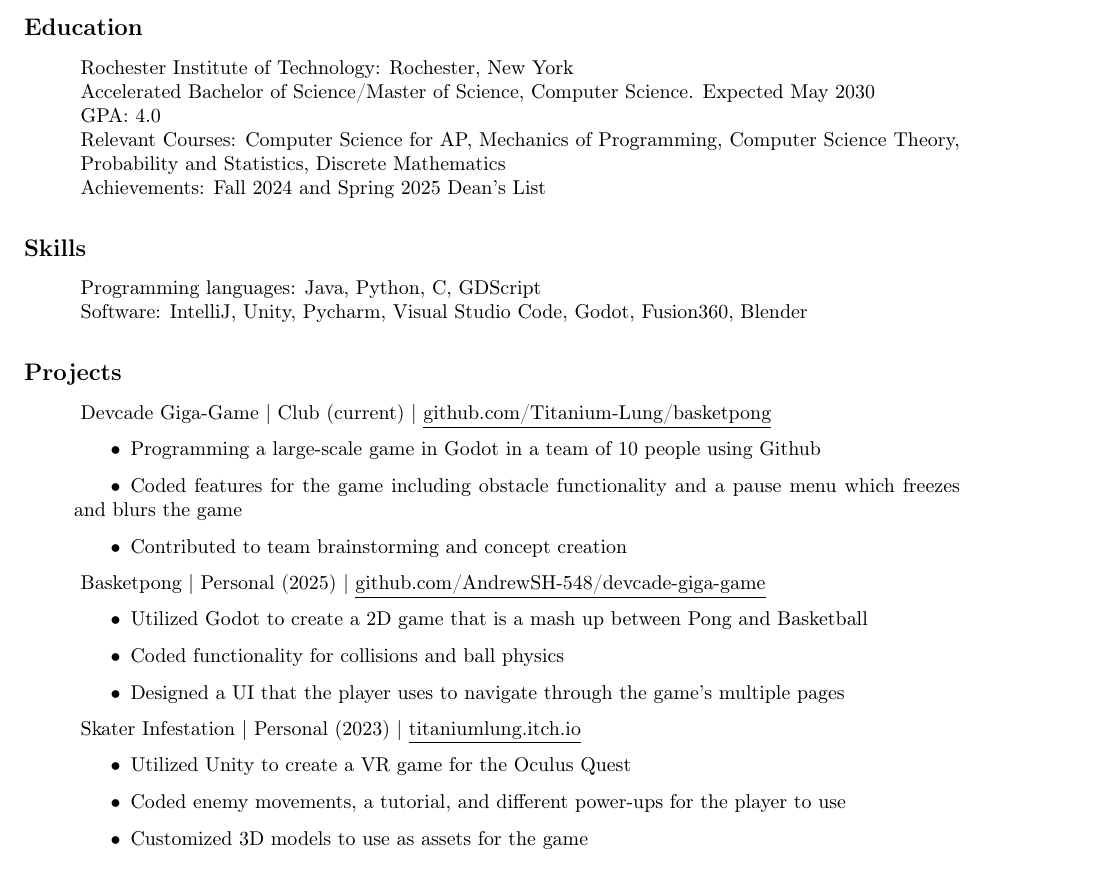
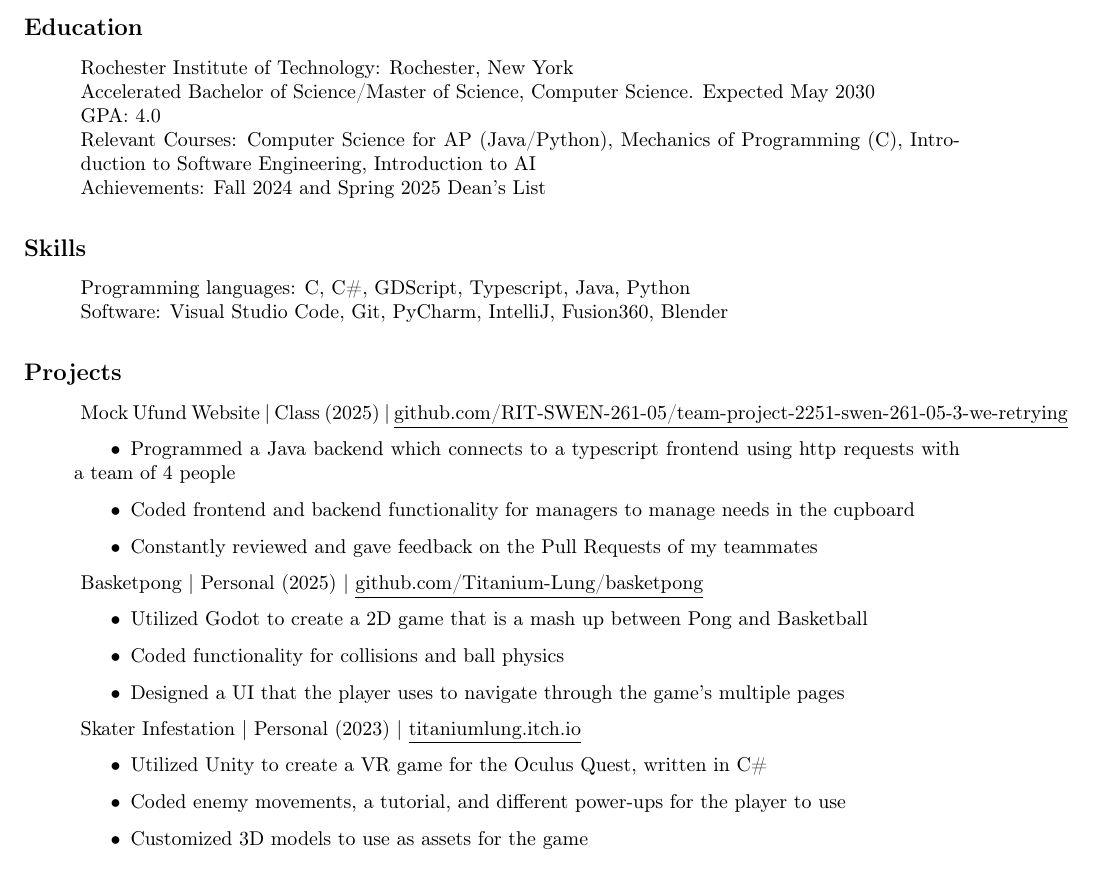
Before and after one commit to Titanium-Lung/resume, a LaTeX CV (Cooper Miles Resume.tex): part of the page, cut so that both start at the same text. Compiled offline with pdfLaTeX.

Commit message:
Name changes and updates This iteration of my resume is tailored to game companies

```diff
--- a/Resume.tex
+++ b/Cooper Miles Resume.tex
@@ -31,15 +31,15 @@ Available January - December 2026.
 Rochester Institute of Technology: Rochester, New York \\
 Accelerated Bachelor of Science/Master of Science, Computer Science. Expected May 2030 \\
 GPA: 4.0 \\
-Relevant Courses: Computer Science for AP, Mechanics of Programming, Computer Science Theory, Probability and Statistics, Discrete Mathematics \\
+Relevant Courses: Computer Science for AP (Java/Python), Mechanics of Programming (C), Introduction to Software Engineering, Introduction to AI \\
 Achievements: Fall 2024 and Spring 2025 Dean's List
 
 \setlength{\leftskip}{0cm}
 \subsection*{Skills}
 \setlength{\leftskip}{1cm}
 
-Programming languages: Java, Python, C, GDScript \\
-Software: IntelliJ, Unity, Pycharm, Visual Studio Code, Godot, Fusion360, Blender
+Programming languages: C, C\#, GDScript, Typescript, Java, Python \\
+Software: Visual Studio Code, Git, PyCharm, IntelliJ, Fusion360, Blender
 
 \setlength{\leftskip}{0cm}
 
@@ -47,14 +47,14 @@ Software: IntelliJ, Unity, Pycharm, Visual Studio Code, Godot, Fusion360, Blende
 
 \setlength{\leftskip}{1cm}
 
-Devcade Giga-Game | Club (current) | \underline{github.com/Titanium-Lung/basketpong}
+Mock Ufund Website | Class (2025) | \underline{github.com/RIT-SWEN-261-05/team-project-2251-swen-261-05-3-we-retrying}
 \begin{itemize}
 \setlength{\itemindent}{1cm}
-\item Programming a large-scale game in Godot in a team of 10 people using Github
-\item Coded features for the game including obstacle functionality and a pause menu which freezes and blurs the game
-\item Contributed to team brainstorming and concept creation
+\item Programmed a Java backend which connects to a typescript frontend using http requests with a team of 4 people
+\item Coded frontend and backend functionality for managers to manage needs in the cupboard
+\item Constantly reviewed and gave feedback on the Pull Requests of my teammates
 \end{itemize}
-Basketpong | Personal (2025) | \underline{github.com/AndrewSH-548/devcade-giga-game}
+Basketpong | Personal (2025) | \underline{github.com/Titanium-Lung/basketpong}
 \begin{itemize}
 \setlength{\itemindent}{1cm}
 \item Utilized Godot to create a 2D game that is a mash up between Pong and Basketball
@@ -64,7 +64,7 @@ Basketpong | Personal (2025) | \underline{github.com/AndrewSH-548/devcade-giga-g
 Skater Infestation | Personal (2023) | \underline{titaniumlung.itch.io}
 \begin{itemize}
 \setlength{\itemindent}{1cm}
-\item Utilized Unity to create a VR game for the Oculus Quest
+\item Utilized Unity to create a VR game for the Oculus Quest, written in C\#
 \item Coded enemy movements, a tutorial, and different power-ups for the player to use
 \item Customized 3D models to use as assets for the game
 \end{itemize}
```
Also changed, not shown: Cooper Miles Resume.pdf (added), Resume.pdf (deleted), 6 other files.
